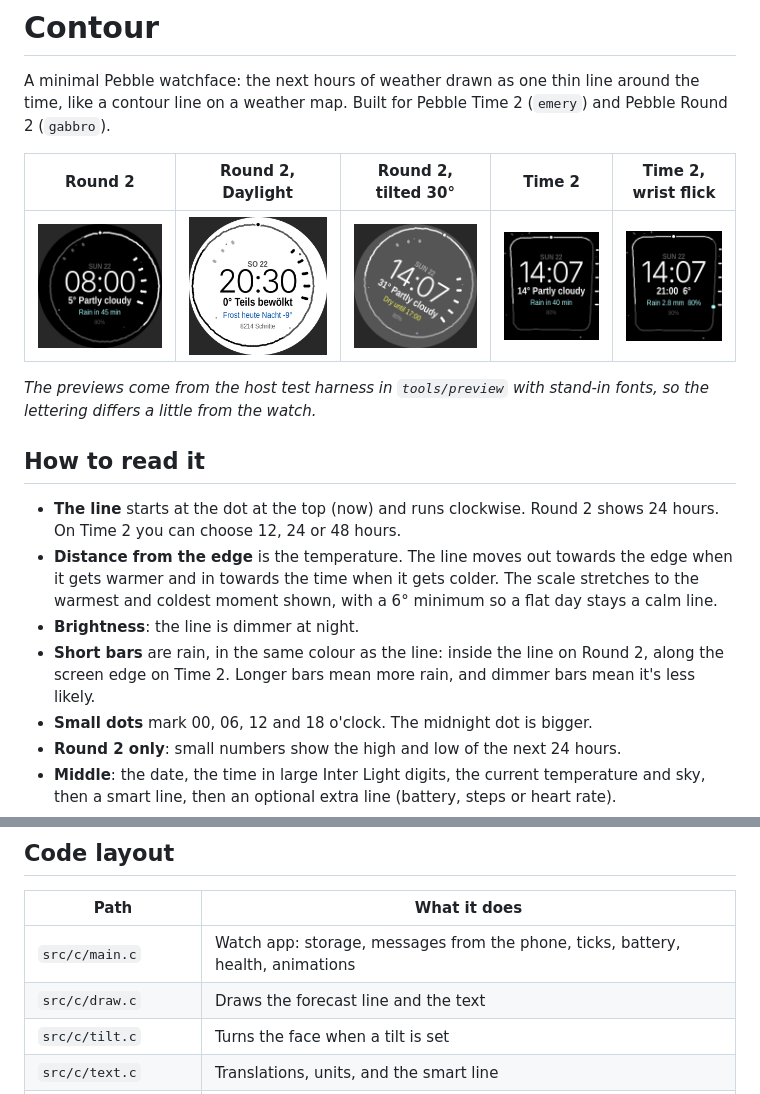
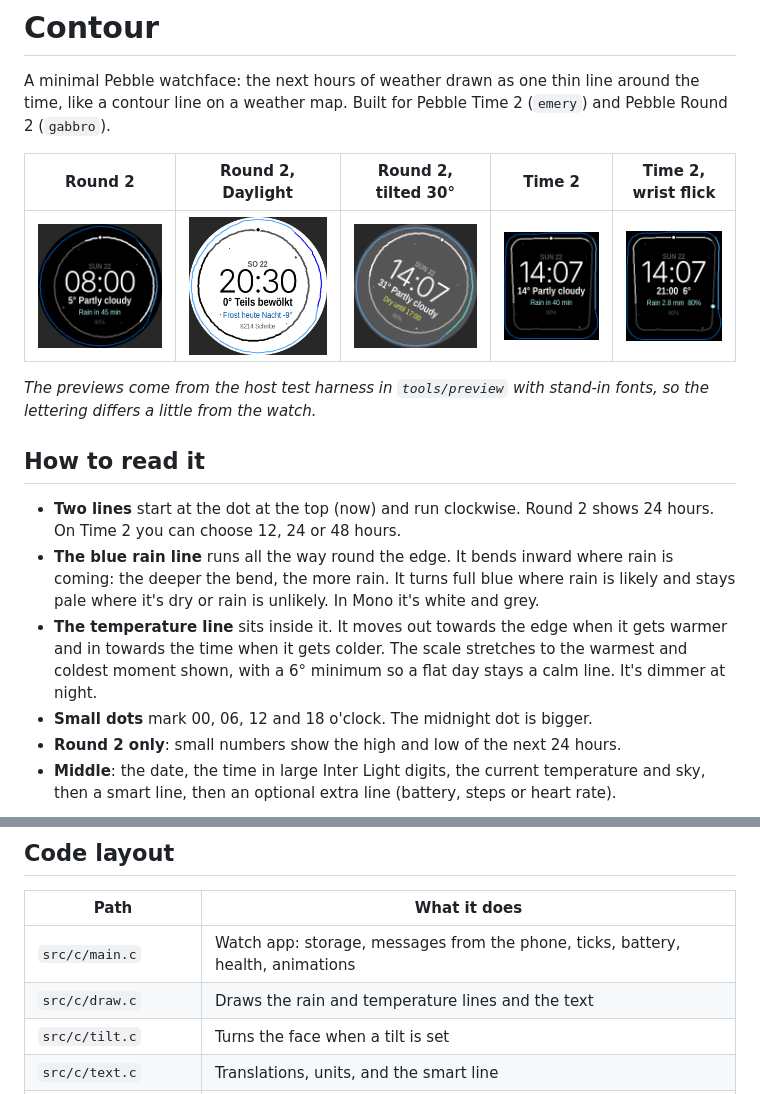
Before and after one commit to maurinkne-coder/minimal-weather-face, a Markdown page: README.md, 2 parts joined by grey strips. GitHub-like rendering; pictures changed too: docs/round-daylight.png, docs/round-midnight.png, docs/round-tilted.png.

Commit message:
Rain as a blue contour line along the edge
Co-Authored-By: Claude Opus 5.5 <noreply@anthropic.com>
Claude-Session: https://claude.ai/code/session_015HmYPjfyQ65s3v6ZviQxa9

```diff
--- a/README.md
+++ b/README.md
@@ -13,16 +13,16 @@ fonts, so the lettering differs a little from the watch._
 
 ## How to read it
 
-- **The line** starts at the dot at the top (now) and runs clockwise. Round 2
+- **Two lines** start at the dot at the top (now) and run clockwise. Round 2
   shows 24 hours. On Time 2 you can choose 12, 24 or 48 hours.
-- **Distance from the edge** is the temperature. The line moves out towards
-  the edge when it gets warmer and in towards the time when it gets colder.
-  The scale stretches to the warmest and coldest moment shown, with a 6° minimum
-  so a flat day stays a calm line.
-- **Brightness**: the line is dimmer at night.
-- **Short bars** are rain, in the same colour as the line: inside the line on
-  Round 2, along the screen edge on Time 2. Longer bars mean more rain, and
-  dimmer bars mean it's less likely.
+- **The blue rain line** runs all the way round the edge. It bends inward where
+  rain is coming: the deeper the bend, the more rain. It turns full blue where
+  rain is likely and stays pale where it's dry or rain is unlikely. In Mono it's
+  white and grey.
+- **The temperature line** sits inside it. It moves out towards the edge when
+  it gets warmer and in towards the time when it gets colder. The scale
+  stretches to the warmest and coldest moment shown, with a 6° minimum so a flat
+  day stays a calm line. It's dimmer at night.
 - **Small dots** mark 00, 06, 12 and 18 o'clock. The midnight dot is bigger.
 - **Round 2 only**: small numbers show the high and low of the next 24 hours.
 - **Middle**: the date, the time in large Inter Light digits, the current temperature and sky, then a
@@ -81,7 +81,7 @@ which is why npm must be installed.
 | Path | What it does |
 |---|---|
 | `src/c/main.c` | Watch app: storage, messages from the phone, ticks, battery, health, animations |
-| `src/c/draw.c` | Draws the forecast line and the text |
+| `src/c/draw.c` | Draws the rain and temperature lines and the text |
 | `src/c/tilt.c` | Turns the face when a tilt is set |
 | `src/c/text.c` | Translations, units, and the smart line |
 | `src/c/weather.c` | Small helpers for the stored forecast |
```
Also changed, not shown: 1 other file.
